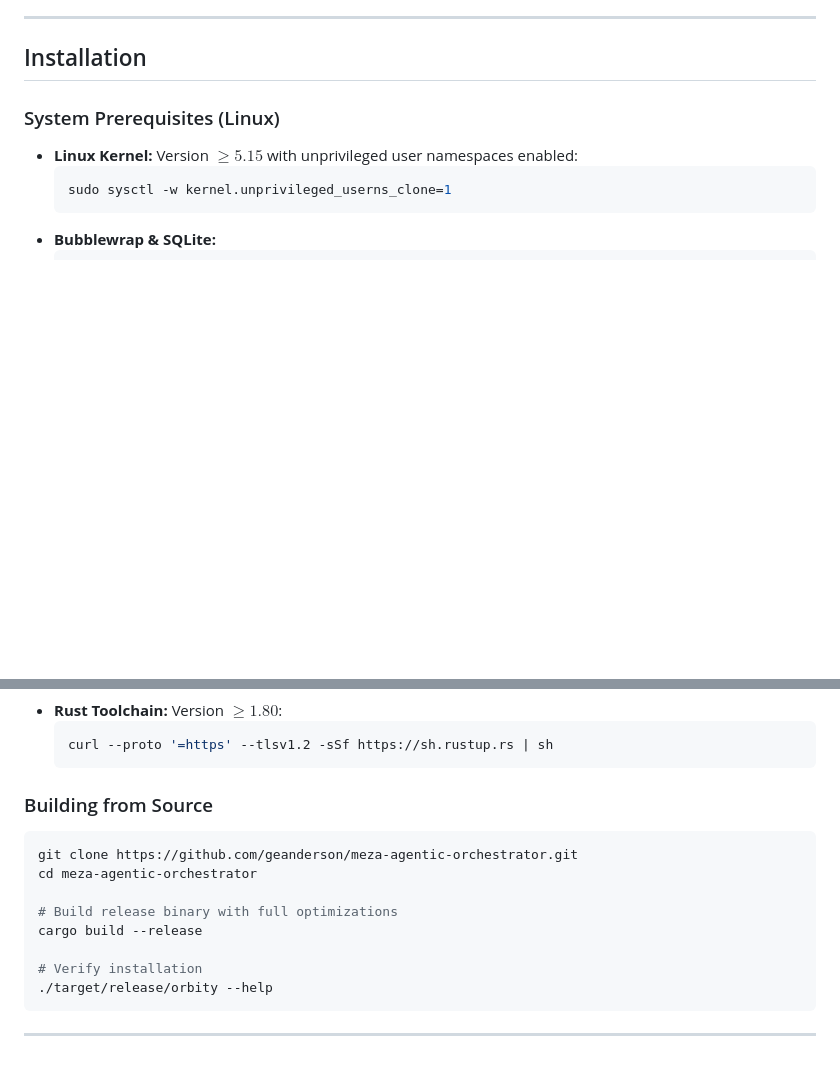
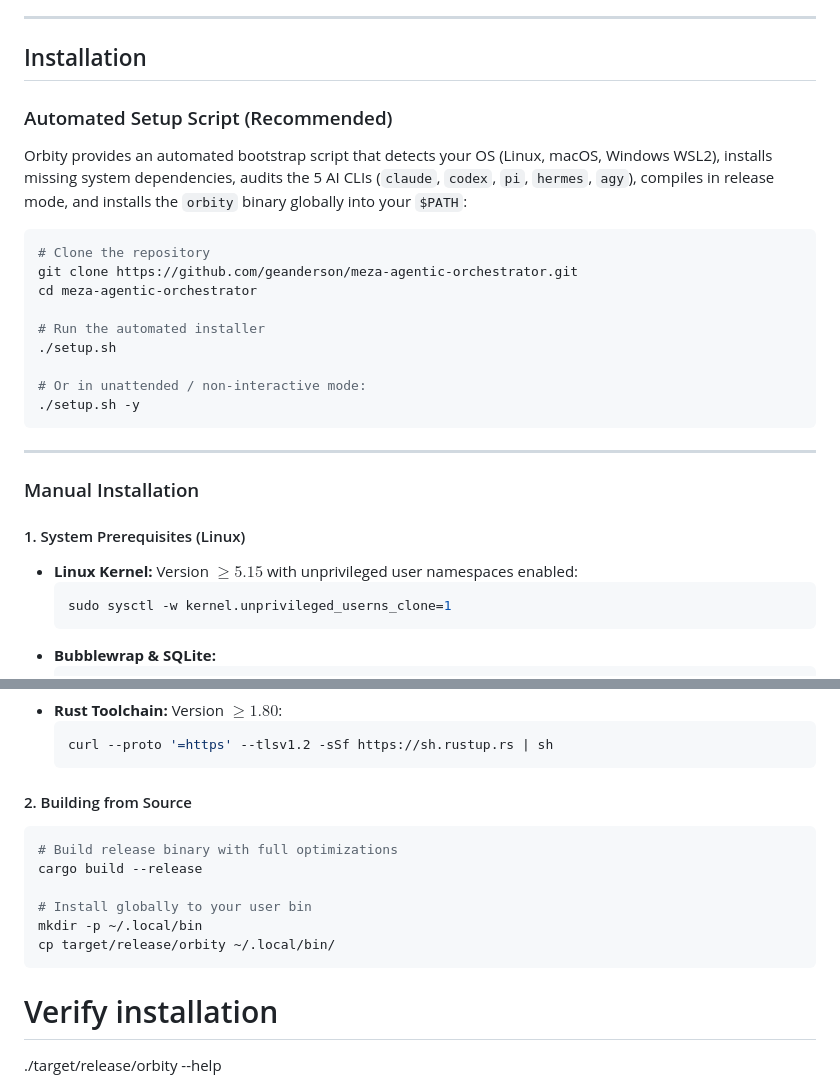
Before and after one commit to geanderson-ai/orbity-agentic-orchestrator, a Markdown page: README.md, 2 parts joined by grey strips. GitHub-like rendering; blank space fills up the shorter version.

Commit message:
docs: document setup.sh automated installer in README.md

````diff
--- a/README.md
+++ b/README.md
@@ -209,7 +209,26 @@ The workspace is organized into clean, modular crates adhering to single-respons
 
 ## Installation
 
-### System Prerequisites (Linux)
+### Automated Setup Script (Recommended)
+Orbity provides an automated bootstrap script that detects your OS (Linux, macOS, Windows WSL2), installs missing system dependencies, audits the 5 AI CLIs (`claude`, `codex`, `pi`, `hermes`, `agy`), compiles in release mode, and installs the `orbity` binary globally into your `$PATH`:
+
+```bash
+# Clone the repository
+git clone https://github.com/geanderson/meza-agentic-orchestrator.git
+cd meza-agentic-orchestrator
+
+# Run the automated installer
+./setup.sh
+
+# Or in unattended / non-interactive mode:
+./setup.sh -y
+```
+
+---
+
+### Manual Installation
+
+#### 1. System Prerequisites (Linux)
 - **Linux Kernel:** Version $\ge 5.15$ with unprivileged user namespaces enabled:
   ```bash
   sudo sysctl -w kernel.unprivileged_userns_clone=1
@@ -230,13 +249,15 @@ The workspace is organized into clean, modular crates adhering to single-respons
   curl --proto '=https' --tlsv1.2 -sSf https://sh.rustup.rs | sh
   ```
 
-### Building from Source
+#### 2. Building from Source
 ```bash
-git clone https://github.com/geanderson/meza-agentic-orchestrator.git
-cd meza-agentic-orchestrator
-
 # Build release binary with full optimizations
 cargo build --release
+
+# Install globally to your user bin
+mkdir -p ~/.local/bin
+cp target/release/orbity ~/.local/bin/
+```
 
 # Verify installation
 ./target/release/orbity --help
````
